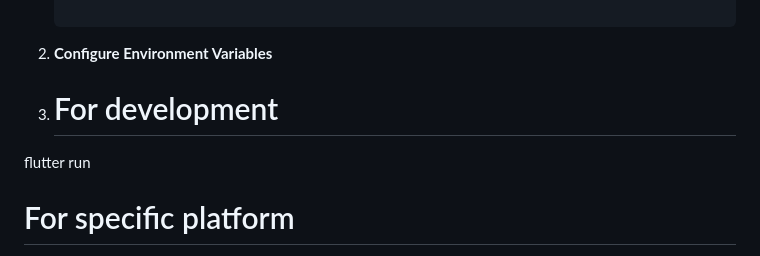
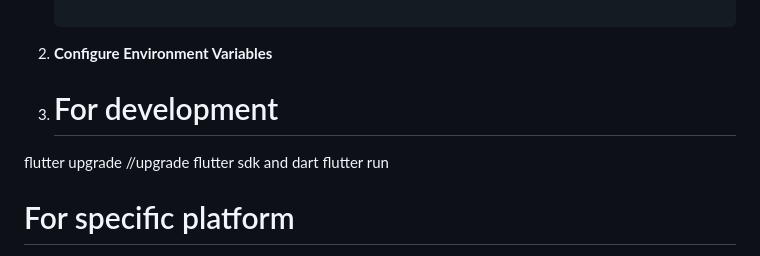
Before and after one commit to codeforgoodus2005/ftnfrontend, a Markdown page: README.md, the part around the change. GitHub-like rendering.

Commit message:
NOJIRA|GopalC|Crossplatform windows instructions for latest flutter and dart sdk

```diff
--- a/README.md
+++ b/README.md
@@ -98,6 +98,7 @@ FTN Frontend is a cross-platform application that enables volunteers and adminis
 
 2. **Configure Environment Variables**
 3.    # For development
+   flutter upgrade //upgrade flutter sdk and dart
    flutter run
 
    # For specific platform
```
